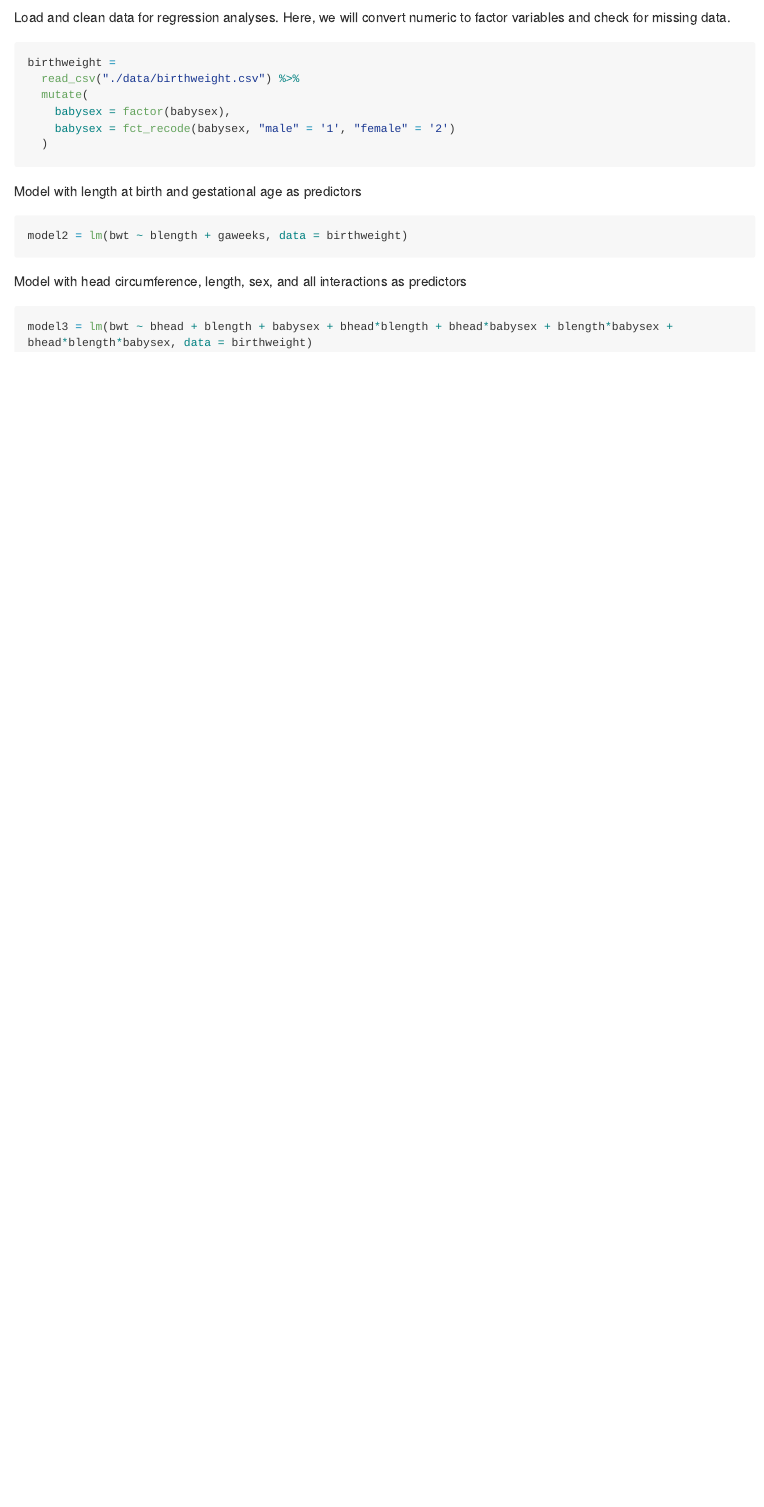
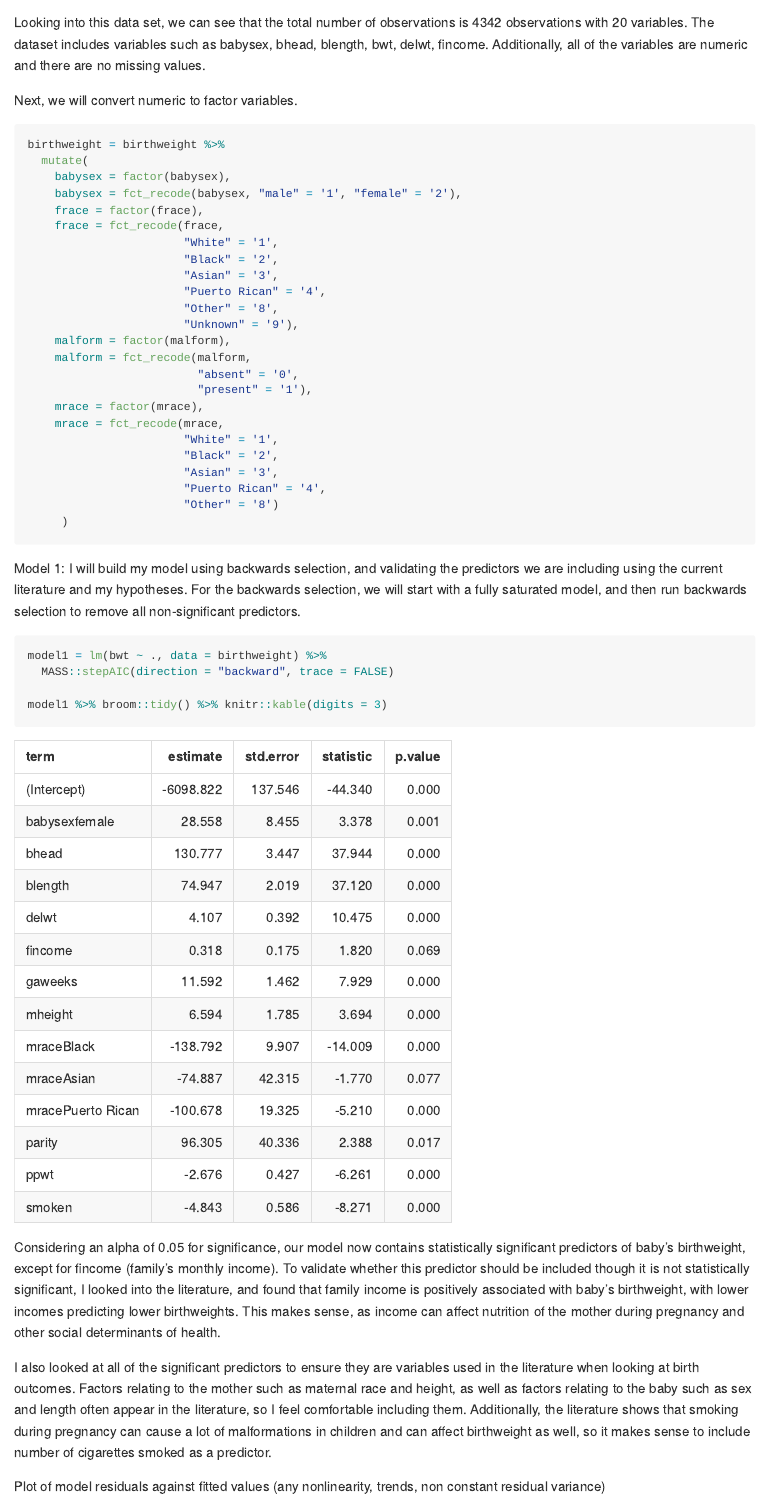
Before and after one commit to sandyaganesh/p8105_hw6_sg3891, an R Markdown document (p8105_hw6_sg3891.Rmd): the page in a window 1100 px wide, from 210 px down before the commit and from 1620 px down after it. The pictures show the output file p8105_hw6_sg3891.md that the author committed with the source, drawn offline in the style of GitHub; long lines of code are wrapped.

Commit message:
all models added for q1

````diff
--- a/p8105_hw6_sg3891.Rmd
+++ b/p8105_hw6_sg3891.Rmd
@@ -27,7 +29,6 @@ scale_fill_discrete = scale_fill_viridis_d
 ```
 ## Question 1
 
-Load and clean data for regression analyses. Here, we will convert numeric to factor variables and check for missing data.
+#### Load and clean the birthweight data for regression analyses.
 ```{r}
 birthweight =
-  read_csv("./data/birthweight.csv") %>%
@@ -34,5 +39,45 @@ birthweight =
+Looking into this data set, we can see that the total number of observations  is `r nrow(birthweight)` observations with `r ncol(birthweight)` variables. The dataset includes variables such as `r names(birthweight %>% select(c(1,2,3,4,5,6)))`.
+Additionally, all of the variables are numeric and there are no missing values.
+
+Next, we will convert numeric to factor variables.
+```{r}
+birthweight = birthweight %>%
   mutate(
     babysex = factor(babysex),
-    babysex = fct_recode(babysex, "male" = '1', "female" = '2')
-  )
+    babysex = fct_recode(babysex, "male" = '1', "female" = '2'),
+    frace = factor(frace),
+    frace = fct_recode(frace,
+                       "White" = '1',
+                       "Black" = '2',
+                       "Asian" = '3',
+                       "Puerto Rican" = '4',
+                       "Other" = '8',
+                       "Unknown" = '9'),
+    malform = factor(malform),
+    malform = fct_recode(malform,
+                         "absent" = '0',
+                         "present" = '1'),
+    mrace = factor(mrace),
+    mrace = fct_recode(mrace,
+                       "White" = '1',
+                       "Black" = '2',
+                       "Asian" = '3',
+                       "Puerto Rican" = '4',
+                       "Other" = '8')
+     )
 ```
+
+Model 1:
+I will build my model using backwards selection, and validating the predictors we are including using the current literature and my hypotheses. For the backwards selection, we will start with a fully saturated model, and then run backwards selection to remove all non-significant predictors.
+
+```{r}
+model1 = lm(bwt ~ ., data = birthweight) %>%
+  MASS::stepAIC(direction = "backward", trace = FALSE)
+
+model1 %>% broom::tidy() %>% knitr::kable(digits = 3)
+```
+Considering an alpha of 0.05 for significance, our model now contains  statistically significant predictors of baby's birthweight, except for fincome (family's monthly income). To validate whether this predictor should be included though it is not statistically significant, I looked into the literature, and found that family income is positively associated with baby's birthweight, with lower incomes predicting lower birthweights. This makes sense, as income can affect nutrition of the mother during pregnancy and other social determinants of health.
+
+I also looked at all of the significant predictors to ensure they are variables  used in the literature when looking at birth outcomes. Factors relating to the mother such as maternal race and height, as well as factors relating to the baby such as sex and length often appear in the literature, so I feel comfortable including them. Additionally, the literature shows that smoking during pregnancy can cause a lot of malformations in children and can affect birthweight as well, so it makes sense to include number of cigarettes smoked as a predictor.
+
+Plot of model residuals against fitted values (any nonlinearity, trends, non constant residual variance)
@@ -45,4 +104,3 @@ model2 = lm(bwt ~ blength + gaweeks, data = birthweight)
 
 Model with head circumference, length, sex, and all interactions as predictors
 ```{r}
-model3 = lm(bwt ~ bhead + blength + babysex + bhead*blength + bhead*babysex + blength*babysex + bhead*blength*babysex, data = birthweight)
````
Also changed, not shown: p8105_hw6_sg3891.md, p8105_hw6_sg3891_files/figure-gfm/unnamed-chunk-4-1.png (added), p8105_hw6_sg3891.Rmd (42 more changed lines).
